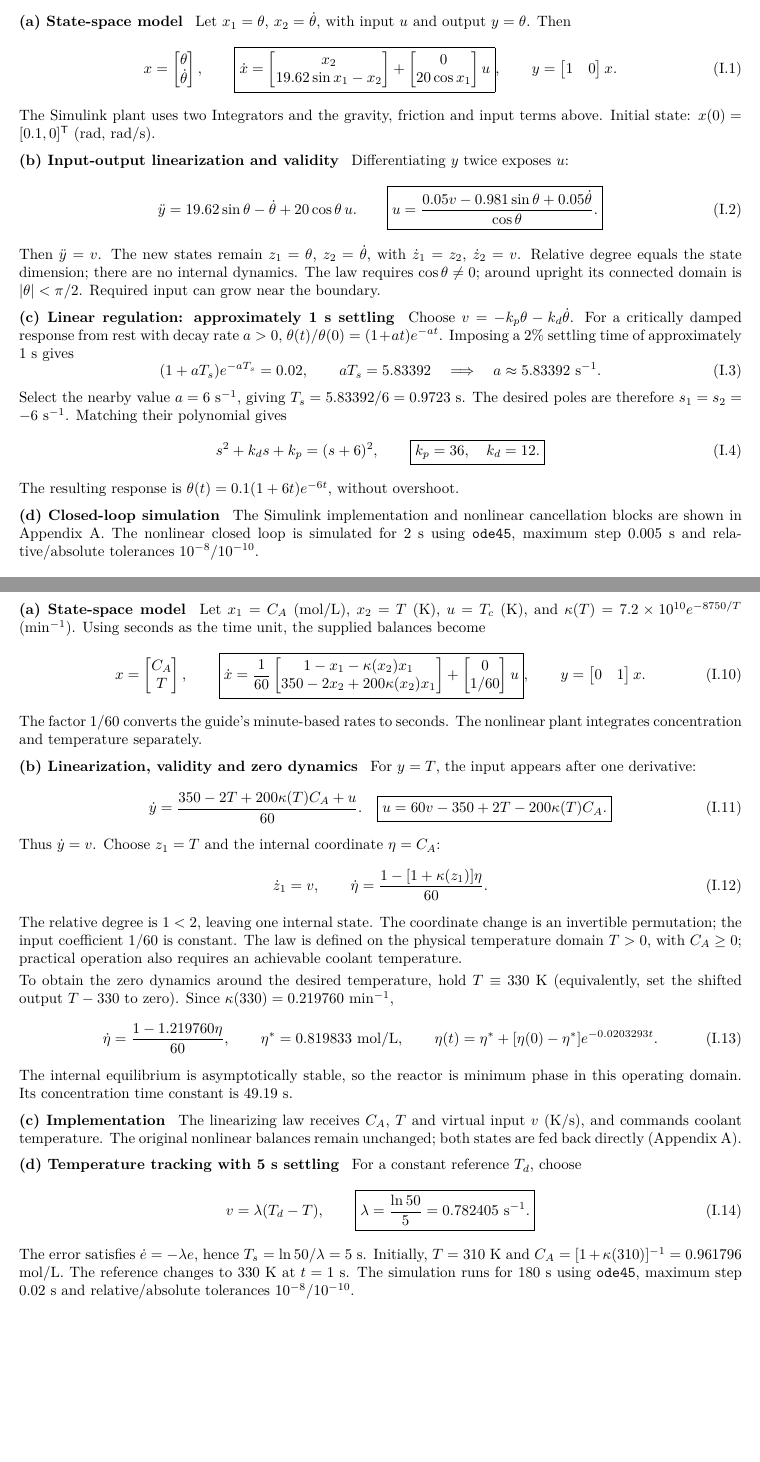
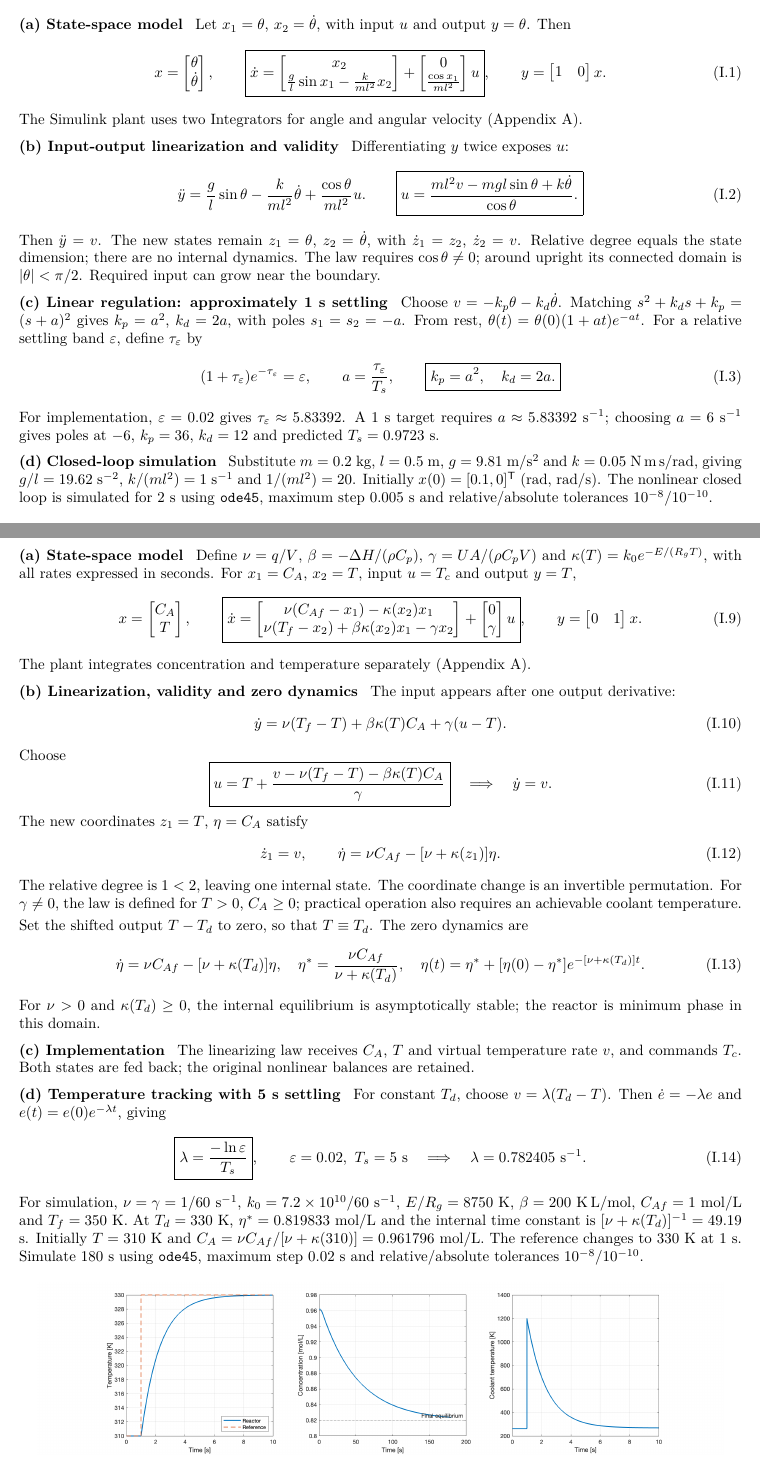
Before and after one commit to MatiasGarciaGutierrez/control-iii-aero2-lab, a LaTeX document (report/main.tex, which reads report/question1.tex, report/question3.tex): two parts of pages 1 and 3 of 12, joined at a grey line, cut so that both start at the same text, the shorter picture padded with empty space. Compiled offline with pdfLaTeX.

Commit message:
Derive report models and controllers symbolically before substitution

```diff
--- a/report/question1.tex
+++ b/report/question1.tex
@@ -4,37 +4,32 @@ Let $x_1=\theta$, $x_2=\dot\theta$, with input $u$ and output $y=\theta$. Then
 \begin{equation}
  x=\begin{bmatrix}\theta\\\dot\theta\end{bmatrix},\qquad
  \boxed{\dot x=
- \begin{bmatrix}x_2\\19.62\sin x_1-x_2\end{bmatrix}
- +\begin{bmatrix}0\\20\cos x_1\end{bmatrix}u},\qquad
+ \begin{bmatrix}x_2\\\frac{g}{l}\sin x_1-\frac{k}{ml^2}x_2\end{bmatrix}
+ +\begin{bmatrix}0\\\frac{\cos x_1}{ml^2}\end{bmatrix}u},\qquad
  y=\begin{bmatrix}1&0\end{bmatrix}x.
 \end{equation}
-The Simulink plant uses two Integrators and the gravity, friction and input terms above. Initial state: $x(0)=[0.1,0]^\mathsf{T}$ (rad, rad/s).
+The Simulink plant uses two Integrators for angle and angular velocity (Appendix~A).
 
 \answer{(b) Input-output linearization and validity}
 Differentiating $y$ twice exposes $u$:
 \begin{equation}
- \ddot y=19.62\sin\theta-\dot\theta+20\cos\theta\,u.
+ \ddot y=\frac{g}{l}\sin\theta-\frac{k}{ml^2}\dot\theta+\frac{\cos\theta}{ml^2}u.
  \qquad
- \boxed{u=\frac{0.05v-0.981\sin\theta+0.05\dot\theta}{\cos\theta}.}
+ \boxed{u=\frac{ml^2v-mgl\sin\theta+k\dot\theta}{\cos\theta}.}
 \end{equation}
 Then $\ddot y=v$. The new states remain $z_1=\theta$, $z_2=\dot\theta$, with $\dot z_1=z_2$, $\dot z_2=v$. Relative degree equals the state dimension; there are no internal dynamics. The law requires $\cos\theta\ne0$; around upright its connected domain is $|\theta|<\pi/2$. Required input can grow near the boundary.
 
 \answer{(c) Linear regulation: approximately 1 s settling}
-Choose $v=-k_p\theta-k_d\dot\theta$. For a critically damped response from rest with decay rate $a>0$, $\theta(t)/\theta(0)=(1+at)e^{-at}$. Imposing a 2\% settling time of approximately 1 s gives
+Choose $v=-k_p\theta-k_d\dot\theta$. Matching $s^2+k_ds+k_p=(s+a)^2$ gives $k_p=a^2$, $k_d=2a$, with poles $s_1=s_2=-a$. From rest, $\theta(t)=\theta(0)(1+at)e^{-at}$. For a relative settling band $\varepsilon$, define $\tau_\varepsilon$ by
 \begin{equation}
-(1+aT_s)e^{-aT_s}=0.02,\qquad
-aT_s=5.83392\quad\Longrightarrow\quad a\approx5.83392\ \mathrm{s}^{-1}.
+(1+\tau_\varepsilon)e^{-\tau_\varepsilon}=\varepsilon,
+\qquad a=\frac{\tau_\varepsilon}{T_s},\qquad
+\boxed{k_p=a^2,\quad k_d=2a.}
 \end{equation}
-Select the nearby value $a=6\ \mathrm{s}^{-1}$, giving $T_s=5.83392/6=0.9723$ s. The desired poles are therefore $s_1=s_2=-6\ \mathrm{s}^{-1}$. Matching their polynomial gives
-\begin{equation}
- s^2+k_ds+k_p=(s+6)^2,
- \qquad \boxed{k_p=36,\quad k_d=12.}
-\end{equation}
-The resulting response is $\theta(t)=0.1(1+6t)e^{-6t}$, without overshoot.
+For implementation, $\varepsilon=0.02$ gives $\tau_\varepsilon\approx5.83392$. A 1 s target requires $a\approx5.83392$ s$^{-1}$; choosing $a=6$ s$^{-1}$ gives poles at $-6$, $k_p=36$, $k_d=12$ and predicted $T_s=0.9723$ s.
 
 \answer{(d) Closed-loop simulation}
-The Simulink implementation and nonlinear cancellation blocks are shown in Appendix~A.
-The nonlinear closed loop is simulated for 2 s using \texttt{ode45}, maximum step 0.005 s and relative/absolute tolerances $10^{-8}/10^{-10}$.
+Substitute $m=0.2$ kg, $l=0.5$ m, $g=9.81$ m/s$^2$ and $k=0.05$ N\,m\,s/rad, giving $g/l=19.62$ s$^{-2}$, $k/(ml^2)=1$ s$^{-1}$ and $1/(ml^2)=20$. Initially $x(0)=[0.1,0]^\mathsf{T}$ (rad, rad/s). The nonlinear closed loop is simulated for 2 s using \texttt{ode45}, maximum step 0.005 s and relative/absolute tolerances $10^{-8}/10^{-10}$.
 \begin{center}
 \includegraphics[width=\linewidth]{report_pendulum_response.png}
 \reportcaption{Simulated angular position and control input. The dashed band is $\pm0.002$ rad.}
--- a/report/question3.tex
+++ b/report/question3.tex
@@ -1,46 +1,50 @@
 \section*{Question 3 --- Non-isothermal CSTR}
 \answer{(a) State-space model}
-Let $x_1=C_A$ (mol/L), $x_2=T$ (K), $u=T_c$ (K), and $\kappa(T)=7.2\times10^{10}e^{-8750/T}$ (min$^{-1}$). Using seconds as the time unit, the supplied balances become
+Define $\nu=q/V$, $\beta=-\Delta H/(\rho C_p)$, $\gamma=UA/(\rho C_pV)$ and $\kappa(T)=k_0e^{-E/(R_gT)}$, with all rates expressed in seconds. For $x_1=C_A$, $x_2=T$, input $u=T_c$ and output $y=T$,
 \begin{equation}
 x=\begin{bmatrix}C_A\\T\end{bmatrix},\qquad
-\boxed{\dot x=\frac{1}{60}
-\begin{bmatrix}1-x_1-\kappa(x_2)x_1\\350-2x_2+200\kappa(x_2)x_1\end{bmatrix}
-+\begin{bmatrix}0\\1/60\end{bmatrix}u},\qquad
+\boxed{\dot x=
+\begin{bmatrix}\nu(C_{Af}-x_1)-\kappa(x_2)x_1\\\nu(T_f-x_2)+\beta\kappa(x_2)x_1-\gamma x_2\end{bmatrix}
++\begin{bmatrix}0\\\gamma\end{bmatrix}u},\qquad
 y=\begin{bmatrix}0&1\end{bmatrix}x.
 \end{equation}
-The factor $1/60$ converts the guide's minute-based rates to seconds. The nonlinear plant integrates concentration and temperature separately.
+The plant integrates concentration and temperature separately (Appendix~A).
 
 \answer{(b) Linearization, validity and zero dynamics}
-For $y=T$, the input appears after one derivative:
+The input appears after one output derivative:
 \begin{equation}
-\dot y=\frac{350-2T+200\kappa(T)C_A+u}{60}.
-\quad
-\boxed{u=60v-350+2T-200\kappa(T)C_A.}
+\dot y=\nu(T_f-T)+\beta\kappa(T)C_A+\gamma(u-T).
 \end{equation}
-Thus $\dot y=v$. Choose $z_1=T$ and the internal coordinate $\eta=C_A$:
+Choose
 \begin{equation}
-\dot z_1=v,\qquad \dot\eta=\frac{1-[1+\kappa(z_1)]\eta}{60}.
+\boxed{u=T+\frac{v-\nu(T_f-T)-\beta\kappa(T)C_A}{\gamma}}
+\quad\Longrightarrow\quad\dot y=v.
 \end{equation}
-The relative degree is $1<2$, leaving one internal state. The coordinate change is an invertible permutation; the input coefficient $1/60$ is constant. The law is defined on the physical temperature domain $T>0$, with $C_A\ge0$; practical operation also requires an achievable coolant temperature.
+The new coordinates $z_1=T$, $\eta=C_A$ satisfy
+\begin{equation}
+\dot z_1=v,\qquad \dot\eta=\nu C_{Af}-[\nu+\kappa(z_1)]\eta.
+\end{equation}
+The relative degree is $1<2$, leaving one internal state. The coordinate change is an invertible permutation. For $\gamma\ne0$, the law is defined for $T>0$, $C_A\ge0$; practical operation also requires an achievable coolant temperature.
 
-To obtain the zero dynamics around the desired temperature, hold $T\equiv330$ K (equivalently, set the shifted output $T-330$ to zero). Since $\kappa(330)=0.219760$ min$^{-1}$,
+Set the shifted output $T-T_d$ to zero, so that $T\equiv T_d$. The zero dynamics are
 \begin{equation}
-\dot\eta=\frac{1-1.219760\eta}{60},\qquad
-\eta^*=0.819833\ \mathrm{mol/L},\qquad
-\eta(t)=\eta^*+[\eta(0)-\eta^*]e^{-0.0203293t}.
+\dot\eta=\nu C_{Af}-[\nu+\kappa(T_d)]\eta,\quad
+\eta^*=\frac{\nu C_{Af}}{\nu+\kappa(T_d)},\quad
+\eta(t)=\eta^*+[\eta(0)-\eta^*]e^{-[\nu+\kappa(T_d)]t}.
 \end{equation}
-The internal equilibrium is asymptotically stable, so the reactor is minimum phase in this operating domain. Its concentration time constant is 49.19 s.
+For $\nu>0$ and $\kappa(T_d)\ge0$, the internal equilibrium is asymptotically stable; the reactor is minimum phase in this domain.
 
 \answer{(c) Implementation}
-The linearizing law receives $C_A$, $T$ and virtual input $v$ (K/s), and commands coolant temperature. The original nonlinear balances remain unchanged; both states are fed back directly (Appendix~A).
+The linearizing law receives $C_A$, $T$ and virtual temperature rate $v$, and commands $T_c$. Both states are fed back; the original nonlinear balances are retained.
 
 \answer{(d) Temperature tracking with 5 s settling}
-For a constant reference $T_d$, choose
+For constant $T_d$, choose $v=\lambda(T_d-T)$. Then $\dot e=-\lambda e$ and $e(t)=e(0)e^{-\lambda t}$, giving
 \begin{equation}
-v=\lambda(T_d-T),\qquad
-\boxed{\lambda=\frac{\ln50}{5}=0.782405\ \mathrm{s}^{-1}.}
+\boxed{\lambda=\frac{-\ln\varepsilon}{T_s}},\qquad
+\varepsilon=0.02,\ T_s=5\ \mathrm{s}
+\quad\Longrightarrow\quad\lambda=0.782405\ \mathrm{s}^{-1}.
 \end{equation}
-The error satisfies $\dot e=-\lambda e$, hence $T_s=\ln50/\lambda=5$ s. Initially, $T=310$ K and $C_A=[1+\kappa(310)]^{-1}=0.961796$ mol/L. The reference changes to 330 K at $t=1$ s. The simulation runs for 180 s using \texttt{ode45}, maximum step 0.02 s and relative/absolute tolerances $10^{-8}/10^{-10}$.
+For simulation, $\nu=\gamma=1/60$ s$^{-1}$, $k_0=7.2\times10^{10}/60$ s$^{-1}$, $E/R_g=8750$ K, $\beta=200$ K\,L/mol, $C_{Af}=1$ mol/L and $T_f=350$ K. At $T_d=330$ K, $\eta^*=0.819833$ mol/L and the internal time constant is $[\nu+\kappa(T_d)]^{-1}=49.19$ s. Initially $T=310$ K and $C_A=\nu C_{Af}/[\nu+\kappa(310)]=0.961796$ mol/L. The reference changes to 330 K at 1 s. Simulate 180 s using \texttt{ode45}, maximum step 0.02 s and relative/absolute tolerances $10^{-8}/10^{-10}$.
 \begin{center}
 \includegraphics[width=0.95\linewidth]{report_cstr_response.png}
 \reportcaption{Simulated temperature tracking, concentration and coolant command. Temperature and concentration use different time scales.}
```
Also changed, not shown: docs/report.md (+2 -0 lines), report/part2_cascade.tex (+4 -4 lines), report/part2_mechanics.tex (+1 -1 lines), report/part2_motors.tex (+8 -8 lines), report/question2.tex (+11 -12 lines), report/README.md, report/lab2_report.pdf.
